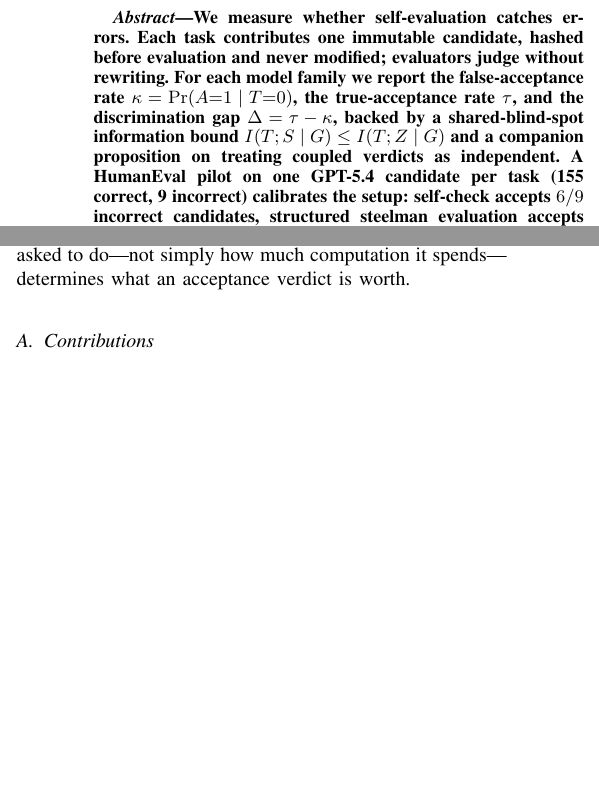
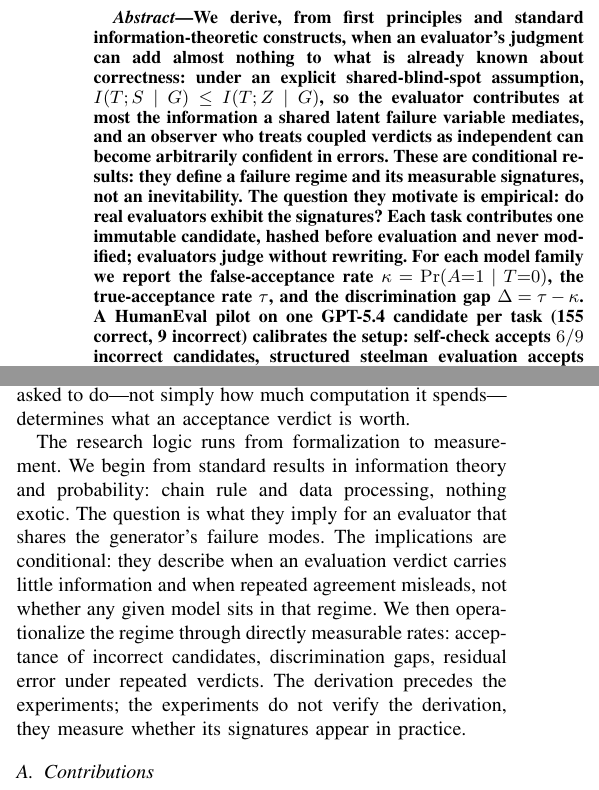
Before and after one commit to AndBrilliant/selfcorr-benchmarks, a LaTeX document (manuscript/main.tex): two parts of the columns of page 1 of 14, joined at a grey line, cut at the place of the change, the shorter picture padded with empty space. Compiled offline with pdfLaTeX.

Commit message:
chappie round 2 (first-principles positioning, accepted): abstract now opens with the derivation logic - standard constructs, the shared-blind-spot bound, and the naive-independence miscalibration result, then pivots on 'the question they motivate is empirical: do real evaluators exhibit the signatures?' - replacing the old 'We measure...' opening and absorbing the redundant 'backed by...' clause; intro gains one paragraph before Contributions stating the research logic (formalization -> operationalization -> measurement) and the epistemic limit (the experiments do not verify the derivation, they measure whether its signatures appear in practice). No body claims touched; no new hedges in the body per house rules - the front of the paper now matches the Scope paragraph and conclusions that 13 audit rounds already fixed

```diff
--- a/manuscript/main.tex
+++ b/manuscript/main.tex
@@ -34,13 +34,19 @@
 
 
 \begin{abstract}
-We measure whether self-evaluation catches errors. Each task contributes one immutable
+We derive, from first principles and standard information-theoretic constructs, when
+an evaluator's judgment can add almost nothing to what is already known about
+correctness: under an explicit shared-blind-spot assumption,
+$I(T;S\mid G)\leq I(T;Z\mid G)$, so the evaluator contributes at most the
+information a shared latent failure variable mediates, and an observer who treats
+coupled verdicts as independent can become arbitrarily confident in errors. These
+are conditional results: they define a failure regime and its measurable
+signatures, not an inevitability. The question they motivate is empirical: do
+real evaluators exhibit the signatures? Each task contributes one immutable
 candidate, hashed before evaluation and never modified; evaluators judge without
 rewriting. For each model family we report the false-acceptance rate
 $\kappa=\Pr(A{=}1\mid T{=}0)$, the true-acceptance rate $\tau$, and the
-discrimination gap $\Delta=\tau-\kappa$, backed by a shared-blind-spot information
-bound $I(T;S\mid G)\leq I(T;Z\mid G)$ and a companion proposition on treating
-coupled verdicts as independent. A HumanEval pilot on one GPT-5.4 candidate per task
+discrimination gap $\Delta=\tau-\kappa$. A HumanEval pilot on one GPT-5.4 candidate per task
 (155 correct, 9 incorrect) calibrates the setup: self-check accepts $6/9$ incorrect
 candidates, structured steelman evaluation accepts $3/9$, and an execution-grounded
 control running the reference tests rejects all $9$. On 947 MBPP tasks across five
@@ -93,6 +99,17 @@ the third is where the remedy lies. The distinction matters because improvements
 generation do not automatically improve recognition, and because what the evaluator is
 asked to do---not simply how much computation it spends---determines what an acceptance
 verdict is worth.
+
+The research logic runs from formalization to measurement. We begin from standard
+results in information theory and probability: chain rule and data processing,
+nothing exotic. The question is what they imply for an evaluator that shares the
+generator's failure modes. The implications are conditional: they describe when an
+evaluation verdict carries little information and when repeated agreement misleads,
+not whether any given model sits in that regime. We then operationalize the regime
+through directly measurable rates: acceptance of incorrect candidates,
+discrimination gaps, residual error under repeated verdicts. The derivation precedes
+the experiments; the experiments do not verify the derivation, they measure whether
+its signatures appear in practice.
 
 \subsection{Contributions}
 
```
